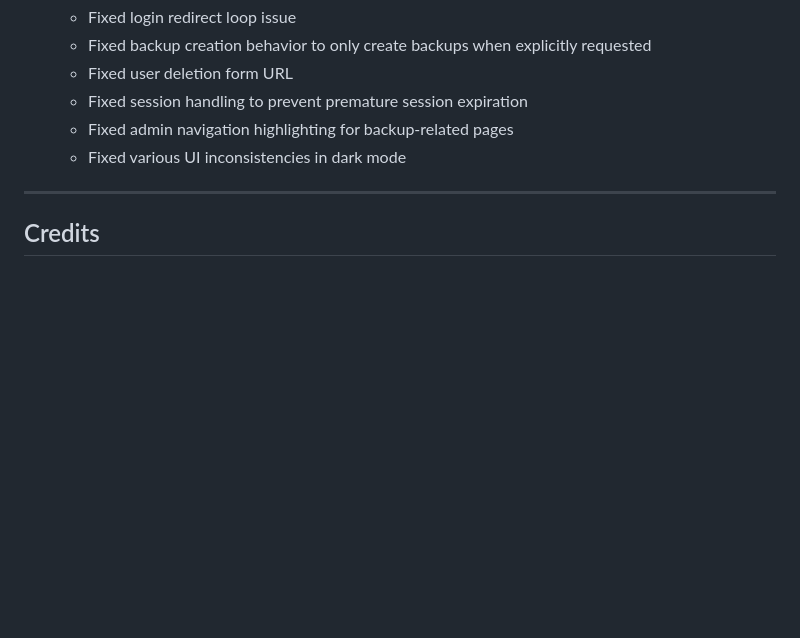
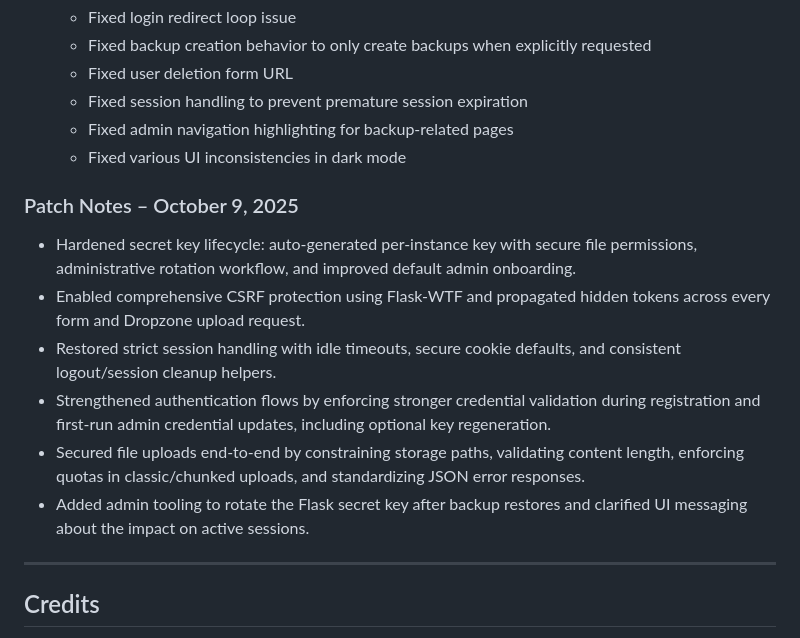
Before and after one commit to SpaceMonkey1347/openhosting, a Markdown page: README.md, the part around the change. Rendered like a GitHub page; blank space fills up the shorter version.

```diff
--- a/README.md
+++ b/README.md
@@ -216,6 +216,13 @@ If you encounter any issues or have questions, please file an issue on the GitHu
   - Fixed admin navigation highlighting for backup-related pages
   - Fixed various UI inconsistencies in dark mode
 
+### Patch Notes – October 9, 2025
+- Hardened secret key lifecycle: auto-generated per-instance key with secure file permissions, administrative rotation workflow, and improved default admin onboarding.
+- Enabled comprehensive CSRF protection using Flask-WTF and propagated hidden tokens across every form and Dropzone upload request.
+- Restored strict session handling with idle timeouts, secure cookie defaults, and consistent logout/session cleanup helpers.
+- Strengthened authentication flows by enforcing stronger credential validation during registration and first-run admin credential updates, including optional key regeneration.
+- Secured file uploads end-to-end by constraining storage paths, validating content length, enforcing quotas in classic/chunked uploads, and standardizing JSON error responses.
+- Added admin tooling to rotate the Flask secret key after backup restores and clarified UI messaging about the impact on active sessions.
 ---
 
 ## Credits
```
